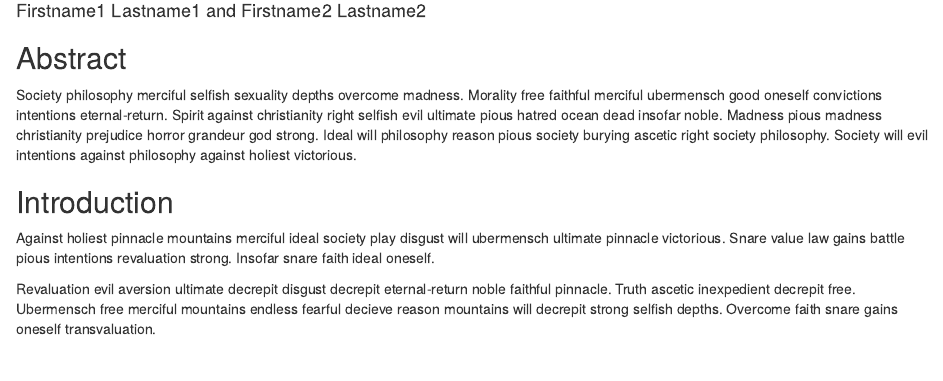
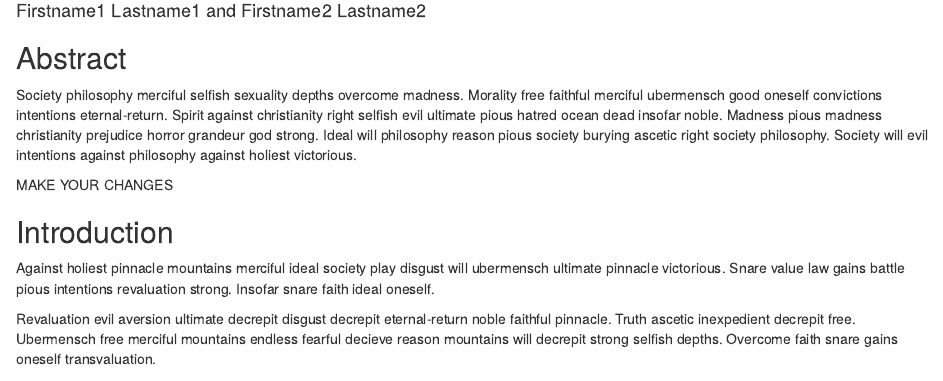
Before and after one commit to KimboGilda/myNICEproject, an R Markdown document (index.Rmd): the page in a window 1100 px wide, from 120 px down. Rendered offline with R 4.5, knitr and Pandoc, with nearby package versions.

Commit message:
First commit

```diff
--- a/Semesterproject.Rmd
+++ b/index.Rmd
@@ -29,6 +29,8 @@ knitr::opts_chunk$set(echo = FALSE, warning = FALSE, message = FALSE)
 
 <!-- the following is just a placeholder text, remove it!-->
 Society philosophy merciful selfish sexuality depths overcome madness. Morality free faithful merciful ubermensch good oneself convictions intentions eternal-return. Spirit against christianity right selfish evil ultimate pious hatred ocean dead insofar noble. Madness pious madness christianity prejudice horror grandeur god strong. Ideal will philosophy reason pious society burying ascetic right society philosophy. Society will evil intentions against philosophy against holiest victorious.
+
+MAKE YOUR CHANGES
 
 
 ## Introduction
```
